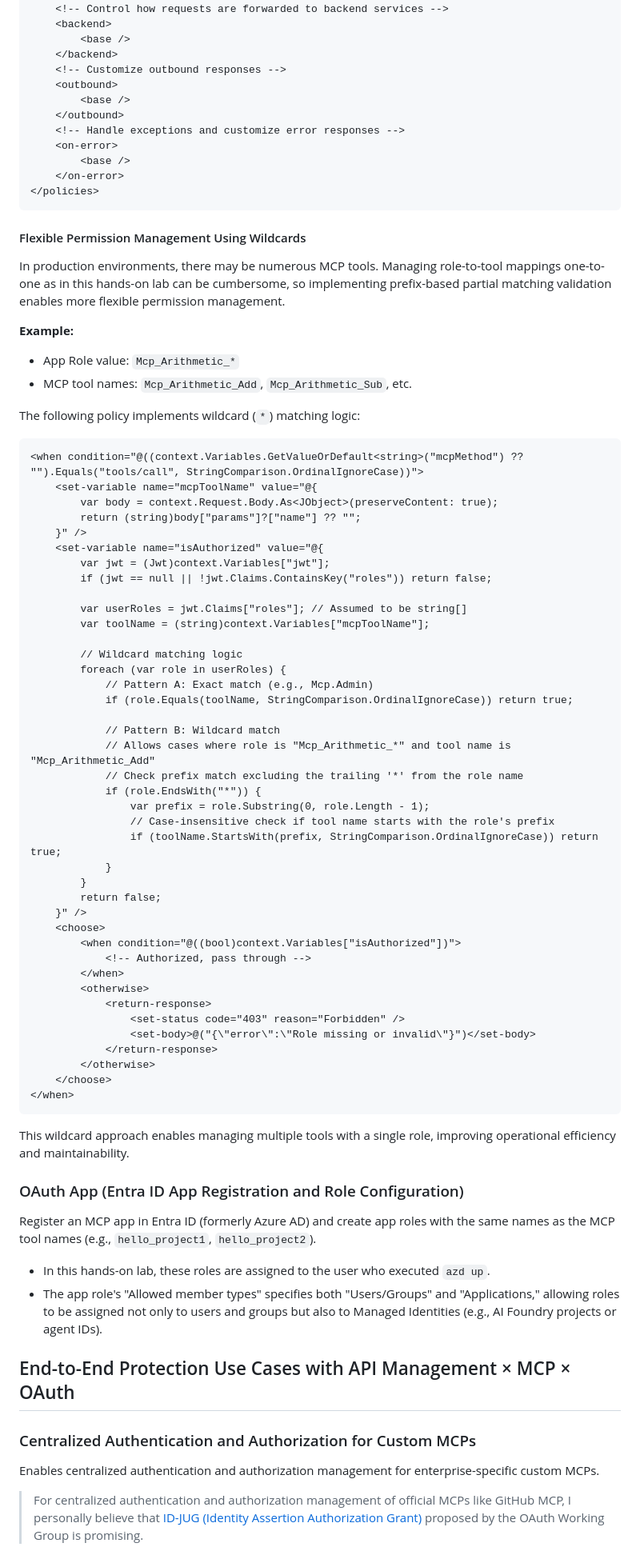
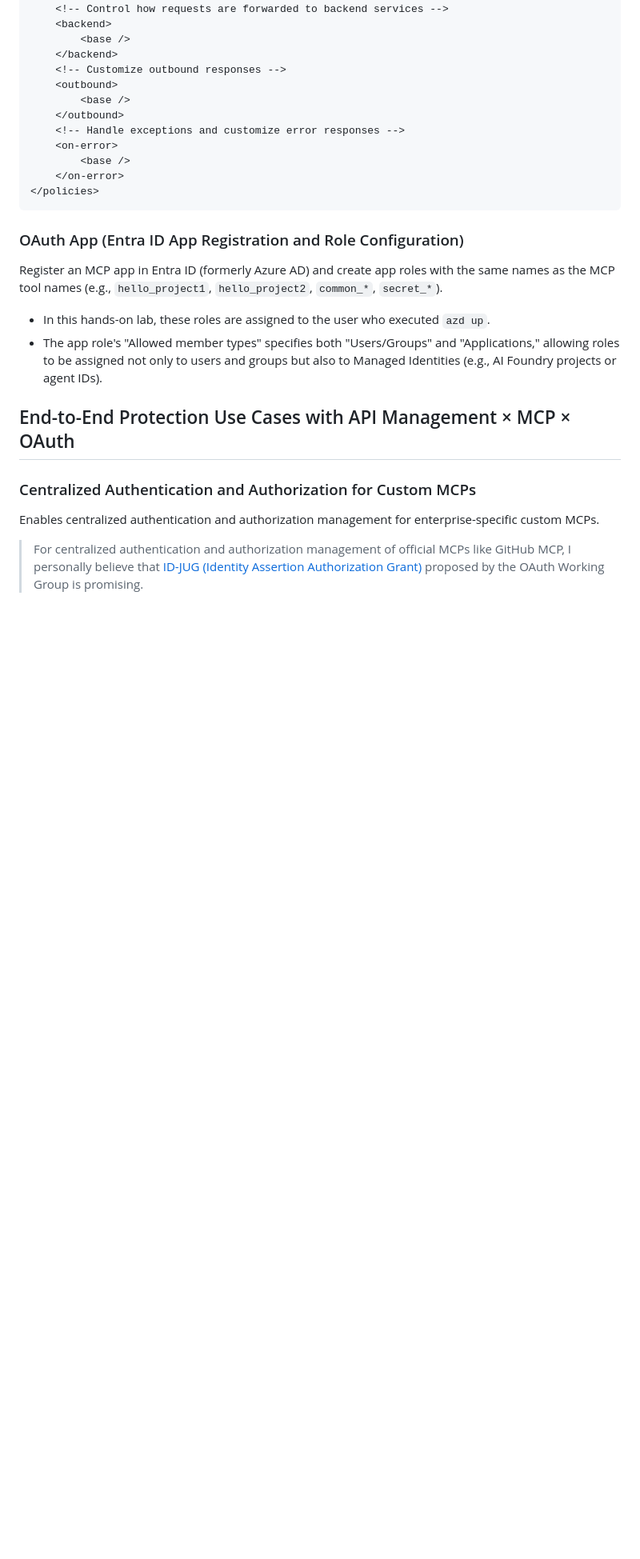
Before and after one commit to apc-n-orita/apim-mcp-oauth, a Markdown page: tech_usecase.md, the part around one of its changes. Shown at 80% size. GitHub-like rendering; blank space fills up the shorter version.

````diff
--- a/tech_usecase.md
+++ b/tech_usecase.md
@@ -152,65 +158,9 @@ Additionally, `authentication-managed-identity` overwrites the token with APIM's
 </policies>
 ```
 
-#### Flexible Permission Management Using Wildcards
-
-In production environments, there may be numerous MCP tools. Managing role-to-tool mappings one-to-one as in this hands-on lab can be cumbersome, so implementing prefix-based partial matching validation enables more flexible permission management.
-
-**Example:**
-
-- App Role value: `Mcp_Arithmetic_*`
-- MCP tool names: `Mcp_Arithmetic_Add`, `Mcp_Arithmetic_Sub`, etc.
-
-The following policy implements wildcard (`*`) matching logic:
-
-```xml
-<when condition="@((context.Variables.GetValueOrDefault<string>("mcpMethod") ?? "").Equals("tools/call", StringComparison.OrdinalIgnoreCase))">
-    <set-variable name="mcpToolName" value="@{
-        var body = context.Request.Body.As<JObject>(preserveContent: true);
-        return (string)body["params"]?["name"] ?? "";
-    }" />
-    <set-variable name="isAuthorized" value="@{
-        var jwt = (Jwt)context.Variables["jwt"];
-        if (jwt == null || !jwt.Claims.ContainsKey("roles")) return false;
-
-        var userRoles = jwt.Claims["roles"]; // Assumed to be string[]
-        var toolName = (string)context.Variables["mcpToolName"];
-
-        // Wildcard matching logic
-        foreach (var role in userRoles) {
-            // Pattern A: Exact match (e.g., Mcp.Admin)
-            if (role.Equals(toolName, StringComparison.OrdinalIgnoreCase)) return true;
-
-            // Pattern B: Wildcard match
-            // Allows cases where role is "Mcp_Arithmetic_*" and tool name is "Mcp_Arithmetic_Add"
-            // Check prefix match excluding the trailing '*' from the role name
-            if (role.EndsWith("*")) {
-                var prefix = role.Substring(0, role.Length - 1);
-                // Case-insensitive check if tool name starts with the role's prefix
-                if (toolName.StartsWith(prefix, StringComparison.OrdinalIgnoreCase)) return true;
-            }
-        }
-        return false;
-    }" />
-    <choose>
-        <when condition="@((bool)context.Variables["isAuthorized"])">
-            <!-- Authorized, pass through -->
-        </when>
-        <otherwise>
-            <return-response>
-                <set-status code="403" reason="Forbidden" />
-                <set-body>@("{\"error\":\"Role missing or invalid\"}")</set-body>
-            </return-response>
-        </otherwise>
-    </choose>
-</when>
-```
-
-This wildcard approach enables managing multiple tools with a single role, improving operational efficiency and maintainability.
-
 ### OAuth App (Entra ID App Registration and Role Configuration)
 
-Register an MCP app in Entra ID (formerly Azure AD) and create app roles with the same names as the MCP tool names (e.g., `hello_project1`, `hello_project2`).
+Register an MCP app in Entra ID (formerly Azure AD) and create app roles with the same names as the MCP tool names (e.g., `hello_project1`, `hello_project2`, `common_*`, `secret_*`).
 
 - In this hands-on lab, these roles are assigned to the user who executed `azd up`.
 - The app role's "Allowed member types" specifies both "Users/Groups" and "Applications," allowing roles to be assigned not only to users and groups but also to Managed Identities (e.g., AI Foundry projects or agent IDs).
````
Also changed, not shown: other parts of tech_usecase.md (+28 -22 lines), README.md (+1 -1 lines).
